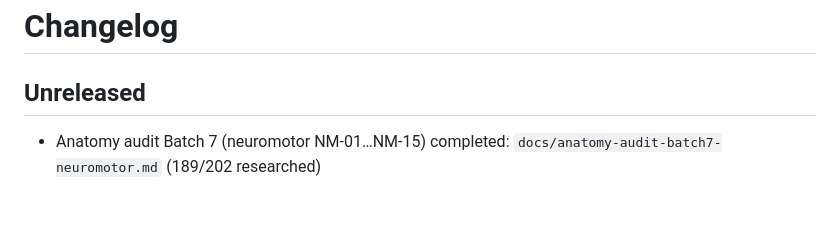
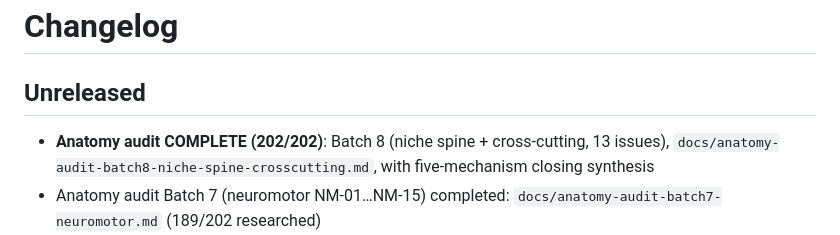
Before and after one commit to HarmannBitte/rehab-agent, a Markdown page: CHANGELOG.md, the part around the change. GitHub-like rendering; blank space fills up the shorter version.

```diff
--- a/CHANGELOG.md
+++ b/CHANGELOG.md
@@ -1,6 +1,7 @@
 # Changelog
 
 ## Unreleased
+- **Anatomy audit COMPLETE (202/202)**: Batch 8 (niche spine + cross-cutting, 13 issues), `docs/anatomy-audit-batch8-niche-spine-crosscutting.md`, with five-mechanism closing synthesis
 - Anatomy audit Batch 7 (neuromotor NM-01…NM-15) completed: `docs/anatomy-audit-batch7-neuromotor.md` (189/202 researched)
 - Anatomy audit Batch 6 (arm/hand + bone/joint, 22 issues) completed: `docs/anatomy-audit-batch6-armhand-bonejoint.md` (174/202 researched; MS-03 formally closed)
 - Anatomy audit Batch 5 (head/neck + chest remainder, 20 issues) completed: `docs/anatomy-audit-batch5-headneck-chest.md` (151/202 researched)
```
Also changed, not shown: docs/anatomy-audit-batch8-niche-spine-crosscutting.md (added, +90 -0 lines), docs/anatomy-issues-checklist.md (+26 -24 lines).
